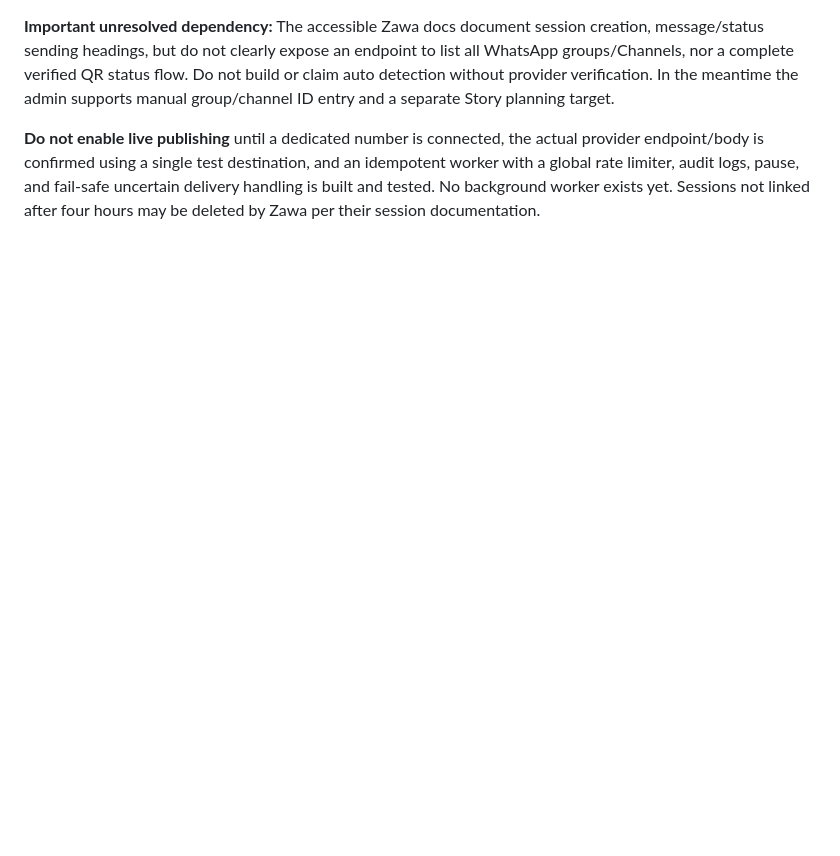
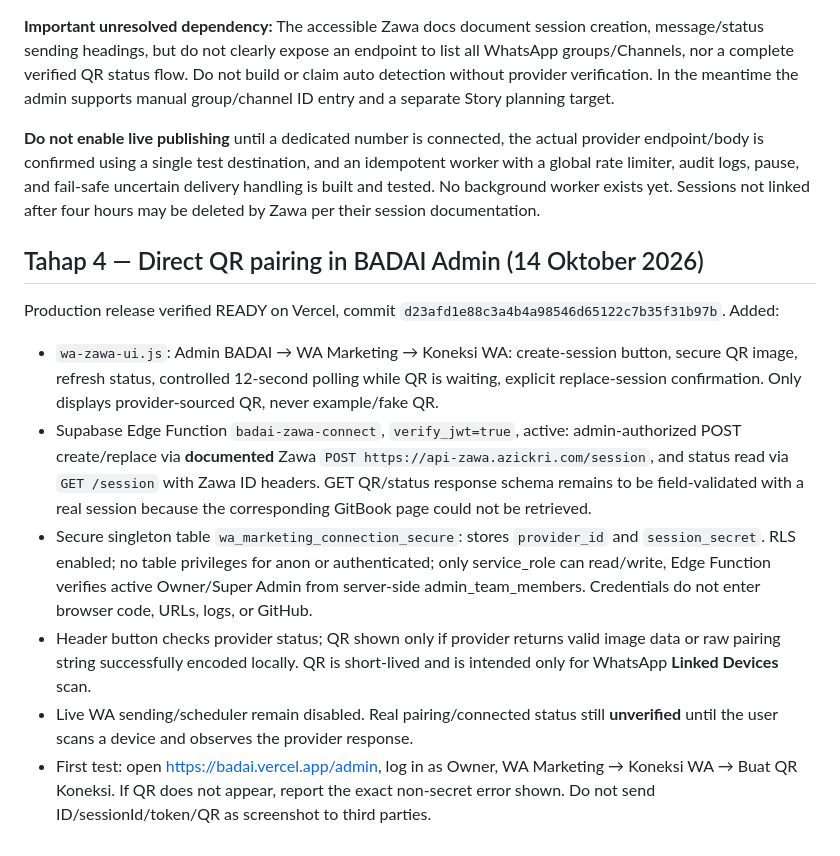
Before and after one commit to PebisnisDigital/badai, a Markdown page: docs/wa-marketing-setup.md, the part around the change. Drawn GitHub-style; blank space fills up the shorter version.

Commit message:
docs: record secure Zawa QR pairing release and real-device verification requirements

```diff
--- a/docs/wa-marketing-setup.md
+++ b/docs/wa-marketing-setup.md
@@ -78,3 +78,15 @@ Deployed production commit: `a63d88503e4d2c172cfef233b5195c68fefb0781`. Vercel c
 **Important unresolved dependency:** The accessible Zawa docs document session creation, message/status sending headings, but do not clearly expose an endpoint to list all WhatsApp groups/Channels, nor a complete verified QR status flow. Do not build or claim auto detection without provider verification. In the meantime the admin supports manual group/channel ID entry and a separate Story planning target.
 
 **Do not enable live publishing** until a dedicated number is connected, the actual provider endpoint/body is confirmed using a single test destination, and an idempotent worker with a global rate limiter, audit logs, pause, and fail-safe uncertain delivery handling is built and tested. No background worker exists yet. Sessions not linked after four hours may be deleted by Zawa per their session documentation.
+
+
+## Tahap 4 — Direct QR pairing in BADAI Admin (14 Oktober 2026)
+
+Production release verified READY on Vercel, commit `d23afd1e88c3a4b4a98546d65122c7b35f31b97b`.
+Added:
+- `wa-zawa-ui.js`: Admin BADAI → WA Marketing → Koneksi WA: create-session button, secure QR image, refresh status, controlled 12-second polling while QR is waiting, explicit replace-session confirmation. Only displays provider-sourced QR, never example/fake QR.
+- Supabase Edge Function `badai-zawa-connect`, `verify_jwt=true`, active: admin-authorized POST create/replace via **documented** Zawa `POST https://api-zawa.azickri.com/session`, and status read via `GET /session` with Zawa ID headers. GET QR/status response schema remains to be field-validated with a real session because the corresponding GitBook page could not be retrieved.
+- Secure singleton table `wa_marketing_connection_secure`: stores `provider_id` and `session_secret`. RLS enabled; no table privileges for anon or authenticated; only service_role can read/write, Edge Function verifies active Owner/Super Admin from server-side admin_team_members. Credentials do not enter browser code, URLs, logs, or GitHub.
+- Header button checks provider status; QR shown only if provider returns valid image data or raw pairing string successfully encoded locally. QR is short-lived and is intended only for WhatsApp **Linked Devices** scan.
+- Live WA sending/scheduler remain disabled. Real pairing/connected status still **unverified** until the user scans a device and observes the provider response.
+- First test: open https://badai.vercel.app/admin, log in as Owner, WA Marketing → Koneksi WA → Buat QR Koneksi. If QR does not appear, report the exact non-secret error shown. Do not send ID/sessionId/token/QR as screenshot to third parties.
```
